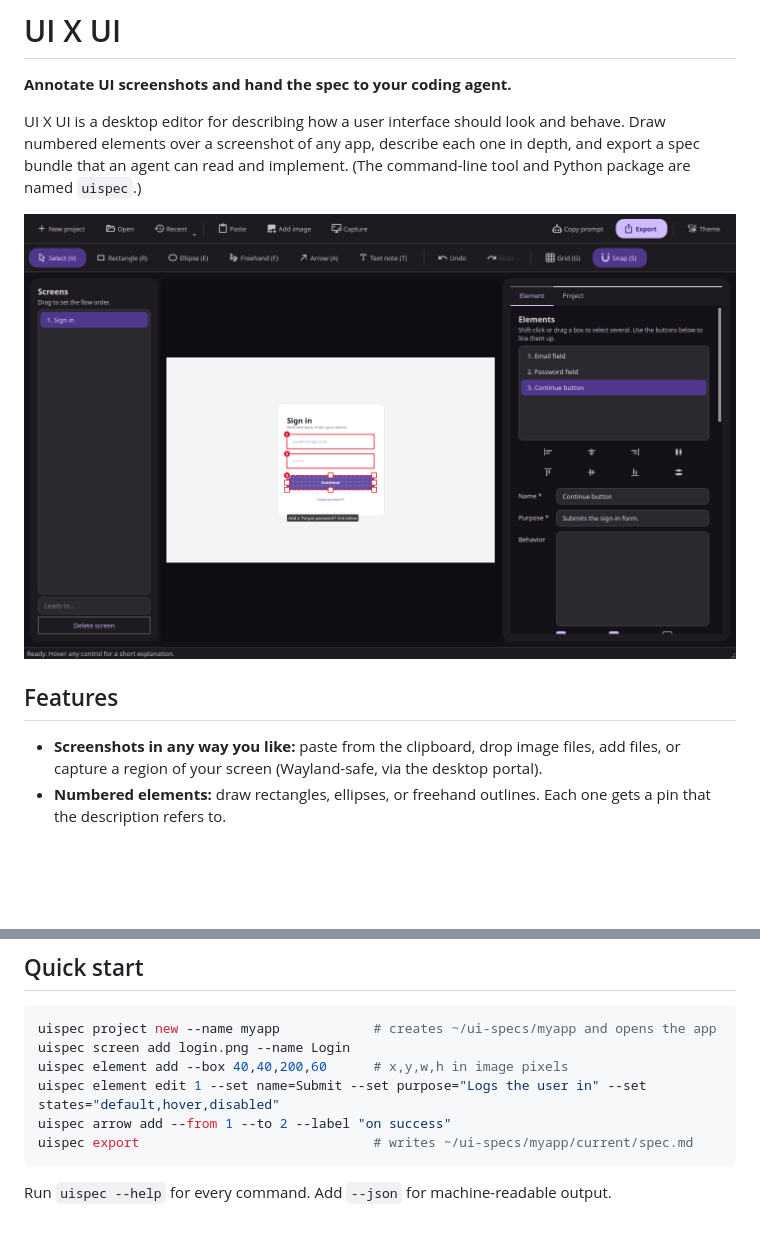
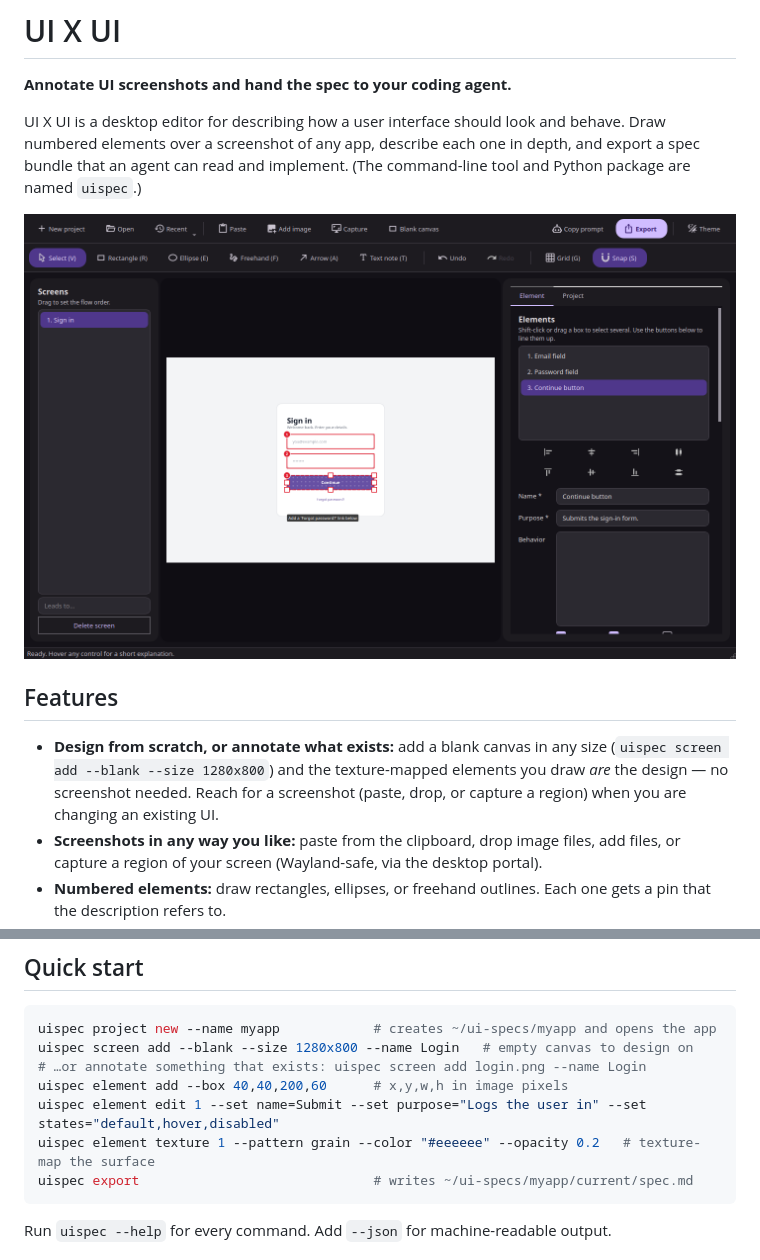
Before and after one commit to Klannato/uixui, a Markdown page: README.md, 2 parts joined by grey strips. Drawn GitHub-style; pictures changed too: docs/screenshot-dark.png; blank space fills up the shorter version.

Commit message:
Add blank canvas screens for designing new UIs without screenshots

````diff
--- a/README.md
+++ b/README.md
@@ -10,6 +10,7 @@ an agent can read and implement. (The command-line tool and Python package are n
 
 ## Features
 
+- **Design from scratch, or annotate what exists:** add a blank canvas in any size (`uispec screen add --blank --size 1280x800`) and the texture-mapped elements you draw *are* the design — no screenshot needed. Reach for a screenshot (paste, drop, or capture a region) when you are changing an existing UI.
 - **Screenshots in any way you like:** paste from the clipboard, drop image files, add files, or capture a region of your screen (Wayland-safe, via the desktop portal).
 - **Numbered elements:** draw rectangles, ellipses, or freehand outlines. Each one gets a pin that the description refers to.
 - **Delete screens:** remove a screen and its elements from the panel button, the list's right-click menu, or the Delete key. Undo with Ctrl+Z.
@@ -45,10 +46,11 @@ uispec app install            # adds "UI X UI" to your application launcher
 
 ```bash
 uispec project new --name myapp            # creates ~/ui-specs/myapp and opens the app
-uispec screen add login.png --name Login
+uispec screen add --blank --size 1280x800 --name Login   # empty canvas to design on
+# …or annotate something that exists: uispec screen add login.png --name Login
 uispec element add --box 40,40,200,60      # x,y,w,h in image pixels
 uispec element edit 1 --set name=Submit --set purpose="Logs the user in" --set states="default,hover,disabled"
-uispec arrow add --from 1 --to 2 --label "on success"
+uispec element texture 1 --pattern grain --color "#eeeeee" --opacity 0.2   # texture-map the surface
 uispec export                              # writes ~/ui-specs/myapp/current/spec.md
 ```
 
````
Also changed, not shown: docs/screenshot-light.png, 11 other files.
